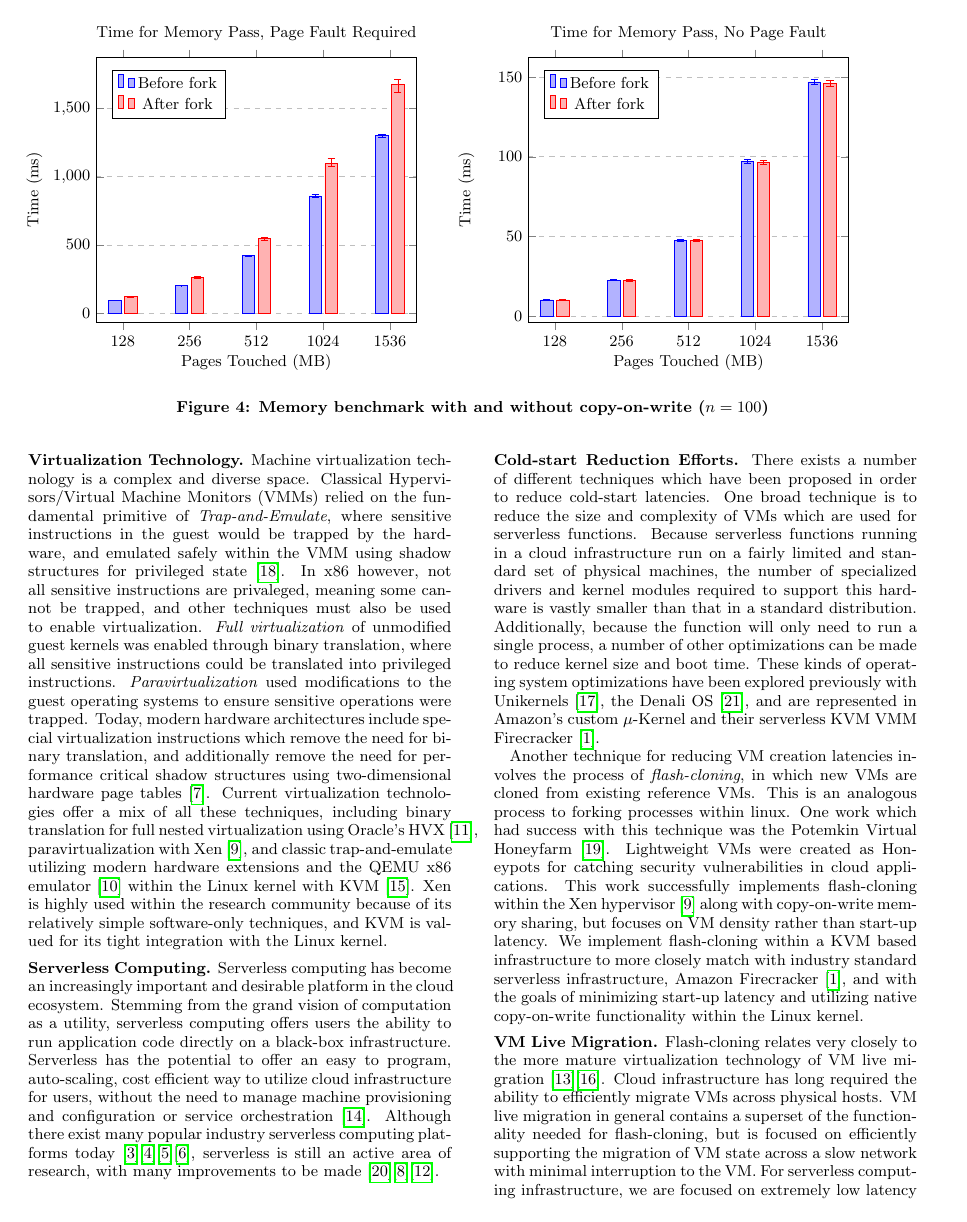
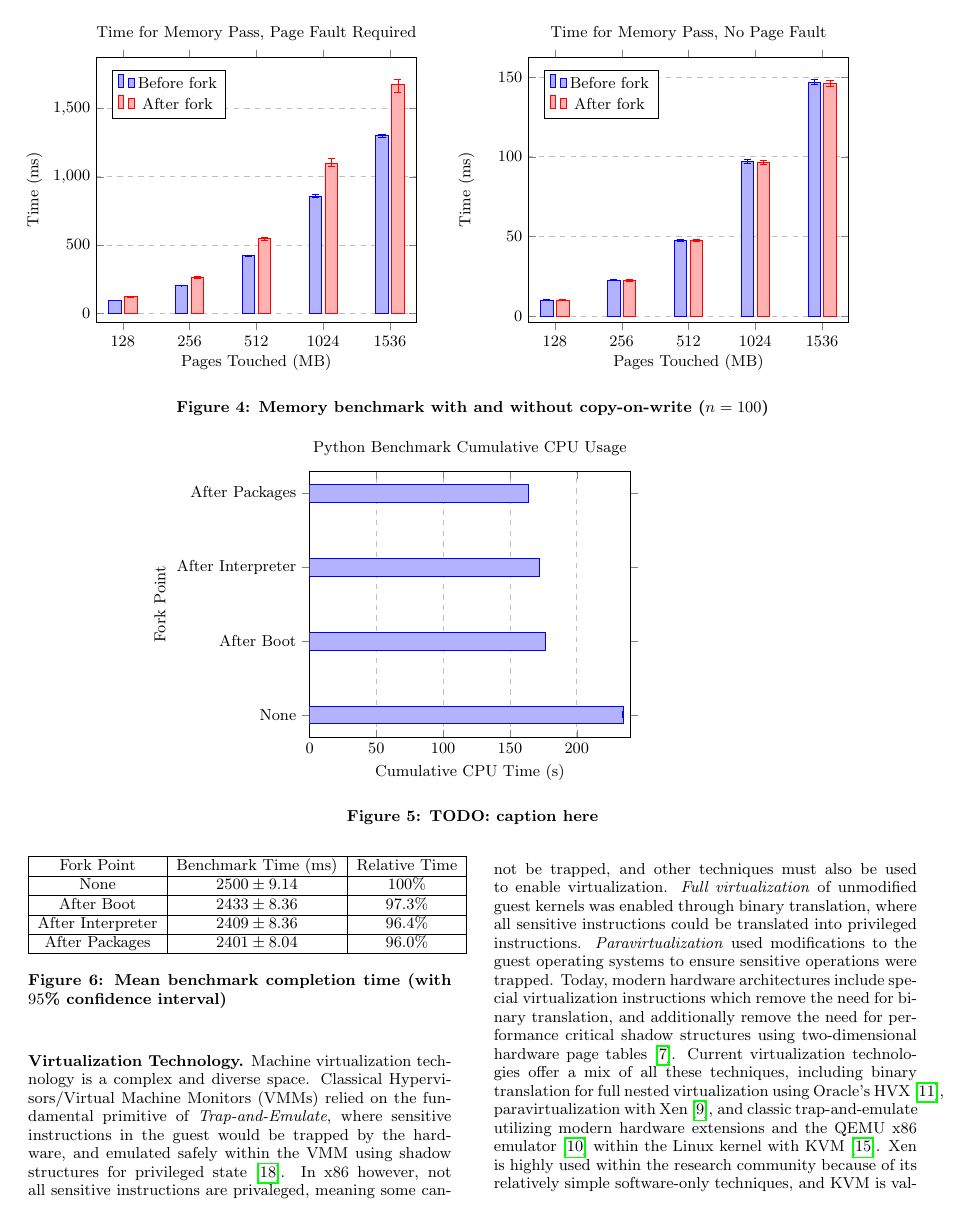
Before and after one commit to colavitam/hyperfork-dev, a LaTeX document (latex/top.tex, which reads latex/4-experiments.tex): page 5 of 7. The pictures show the PDF file latex/top.pdf that the author committed with the source.

Commit message:
More data

```diff
--- a/latex/4-experiments.tex
+++ b/latex/4-experiments.tex
@@ -196,4 +196,5 @@ and libraries loaded.
 \end{tikzpicture}
 \caption{Memory benchmark with and without copy-on-write ($n=100$)}
 \label{fig:rambench}
+\end{figure*}
 
@@ -200,4 +205,70 @@ and libraries loaded.
+\begin{figure*}[t]
+  \center
+  \begin{tikzpicture}[trim axis left, trim axis right]
+    \begin{axis}[
+        width=0.45\textwidth,
+      title={Python Benchmark Cumulative CPU Usage},
+      xmin=0,xmax=240,
+      ytick=data,
+      symbolic y coords={None, After Boot, After Interpreter, After Packages},
+      ylabel={Fork Point},
+      xlabel={Cumulative CPU Time (s)},
+      xbar,
+      %bar width=7pt,
+      xmajorgrids=true,
+      grid style=dashed
+    ]
+      \addplot+[
+        error bars/.cd,
+      x dir=both, x explicit
+    ]
+      table [
+        y = mode,
+      x = total,
+      x error = moe,
+    ] {\pytable};
+    \end{axis}
+  \end{tikzpicture}
+  \label{fig:pybench}
+%\begin{tikzpicture}
+%\begin{axis}[
+%  width=0.45\textwidth,
+%  title={Python Benchmark Times},
+%  xmin=2,xmax=2.6,
+%	ytick=data,
+%  symbolic y coords={None, After Boot, After Interpreter, After Packages},
+%  xlabel={Cumulative CPU Time (s)},
+%	xbar,
+%	%bar width=7pt,
+%  xmajorgrids=true,
+%  grid style=dashed
+%]
+%\addplot+[
+%  error bars/.cd,
+%  x dir=both, x explicit
+%  ]
+%  table [
+%  y = mode,
+%  x = total,
+%  x error = moe,
+%  ] {\pytimetable};
+%\end{axis}
+%\end{tikzpicture}
+\caption{TODO: caption here}
 \end{figure*}
+
+\begin{figure}
+  \begin{tabular}{|c|c|c|}
+    \hline
+    Fork Point & Benchmark Time (ms) & Relative Time \\ \hline
+    None & $2500 \pm 9.14$ & $100$\% \\ \hline
+    After Boot & $2433 \pm 8.36$ & $97.3$\% \\ \hline
+    After Interpreter & $2409 \pm 8.36$ & $96.4$\% \\ \hline
+    After Packages & $2401 \pm 8.04$ & $96.0$\% \\ \hline
+  \end{tabular}
+
+  \caption{Mean benchmark completion time (with $95$\% confidence interval)}
+\end{figure}
 
 \Paragraph{Copy-on-Write Test}
 
```
Also changed, not shown: latex/top.tex (+0 -12 lines), latex/top.pdf, latex/4-experiments.tex (4 more changed lines), 2 other files.
